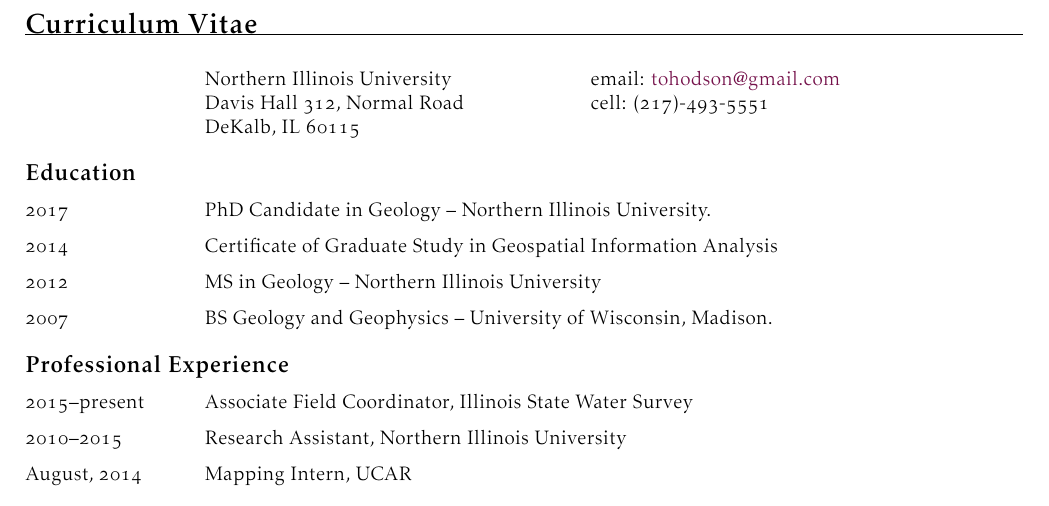
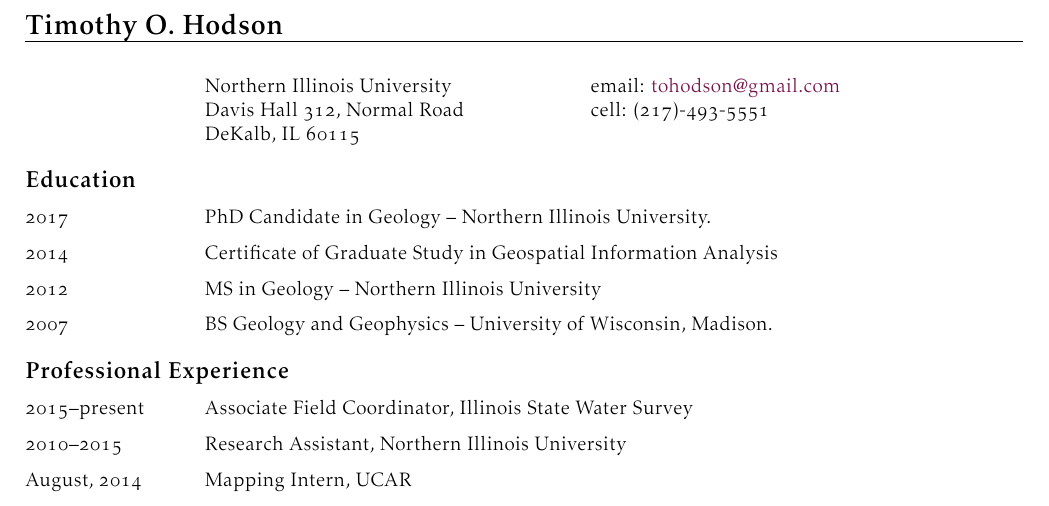
Before and after one commit to tohodson/cv, a LaTeX CV (cv.tex): part of page 1 of 2, cut at the place of the change. Compiled offline with pdfLaTeX.

Commit message:
everything but pubs again

```diff
--- a/cv.tex
+++ b/cv.tex
@@ -26,7 +26,7 @@
 
 \begin{document}
 
-\begin{cv}{Curriculum Vitae}
+\begin{cv}{Timothy O. Hodson}
 \hrule
 
 \medskip
```
